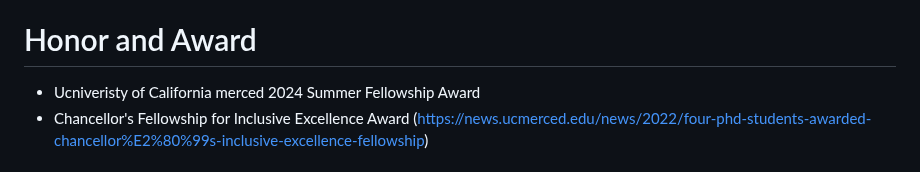
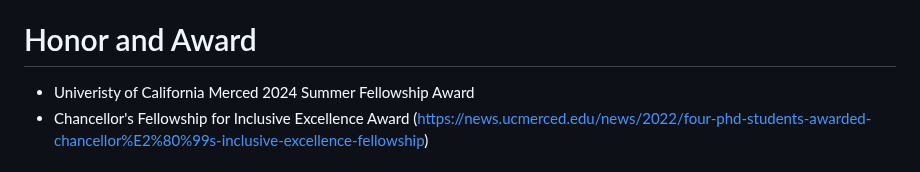
Before and after one commit to berhanusinshaw/berhanusinshaw.github.io, a Markdown page: README.md, the part around the change. GitHub-like rendering.

```diff
--- a/README.md
+++ b/README.md
@@ -27,7 +27,7 @@ Email:bsinshaw@ucmerced.edu
 - 2024 State of the Science of Land Repurposing Workshop co-sponsored by UC Merced's Secure Water Future and the California Institute for Water Resources from October 28-29th 2024 (https://sites.google.com/view/science-land-repurposing)
 
  # Honor and Award
-  - Ucniveristy of California  merced  2024 Summer Fellowship Award
+  - Univeristy of California  Merced  2024 Summer Fellowship Award
   - Chancellor's Fellowship for Inclusive Excellence Award (https://news.ucmerced.edu/news/2022/four-phd-students-awarded-chancellor%E2%80%99s-inclusive-excellence-fellowship)
 
  # Acadamic Contribution
```
